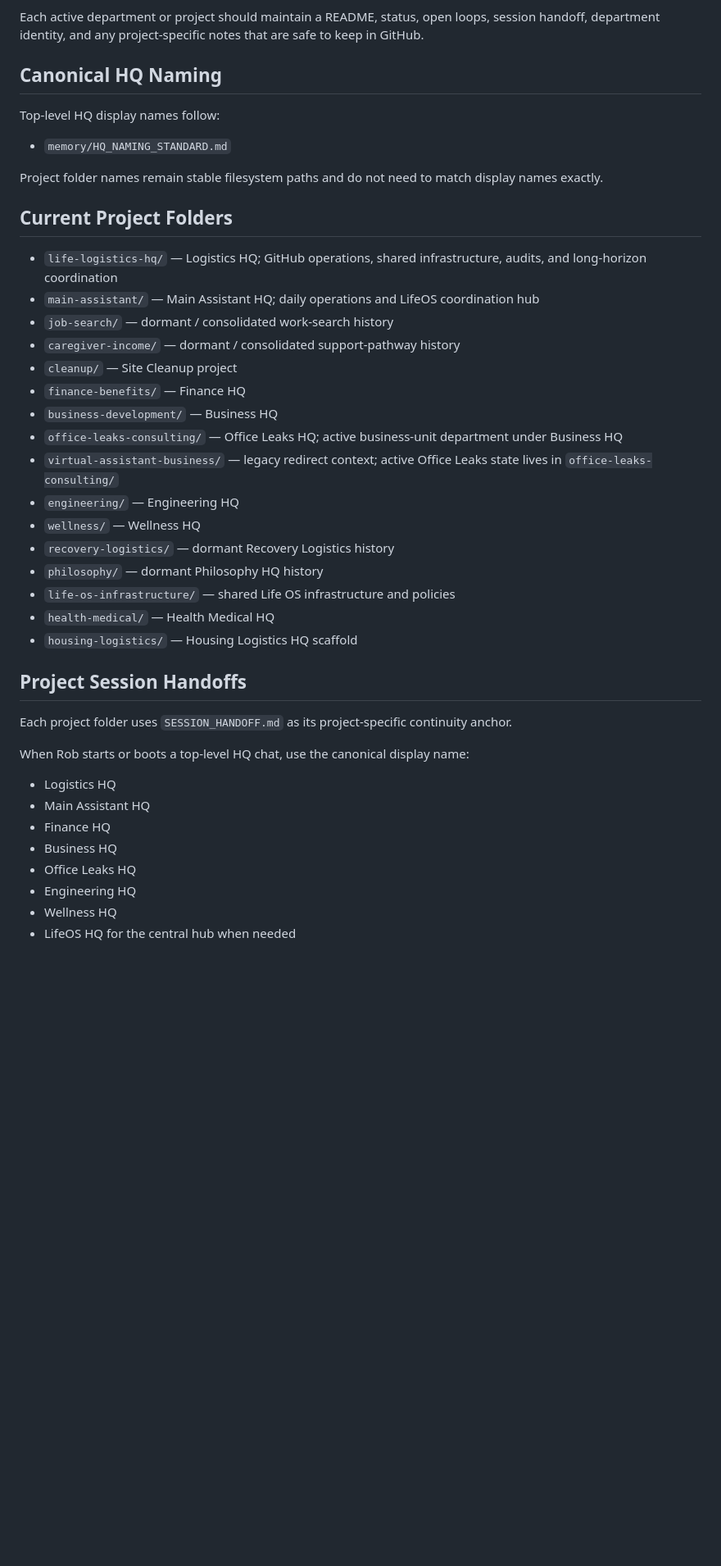
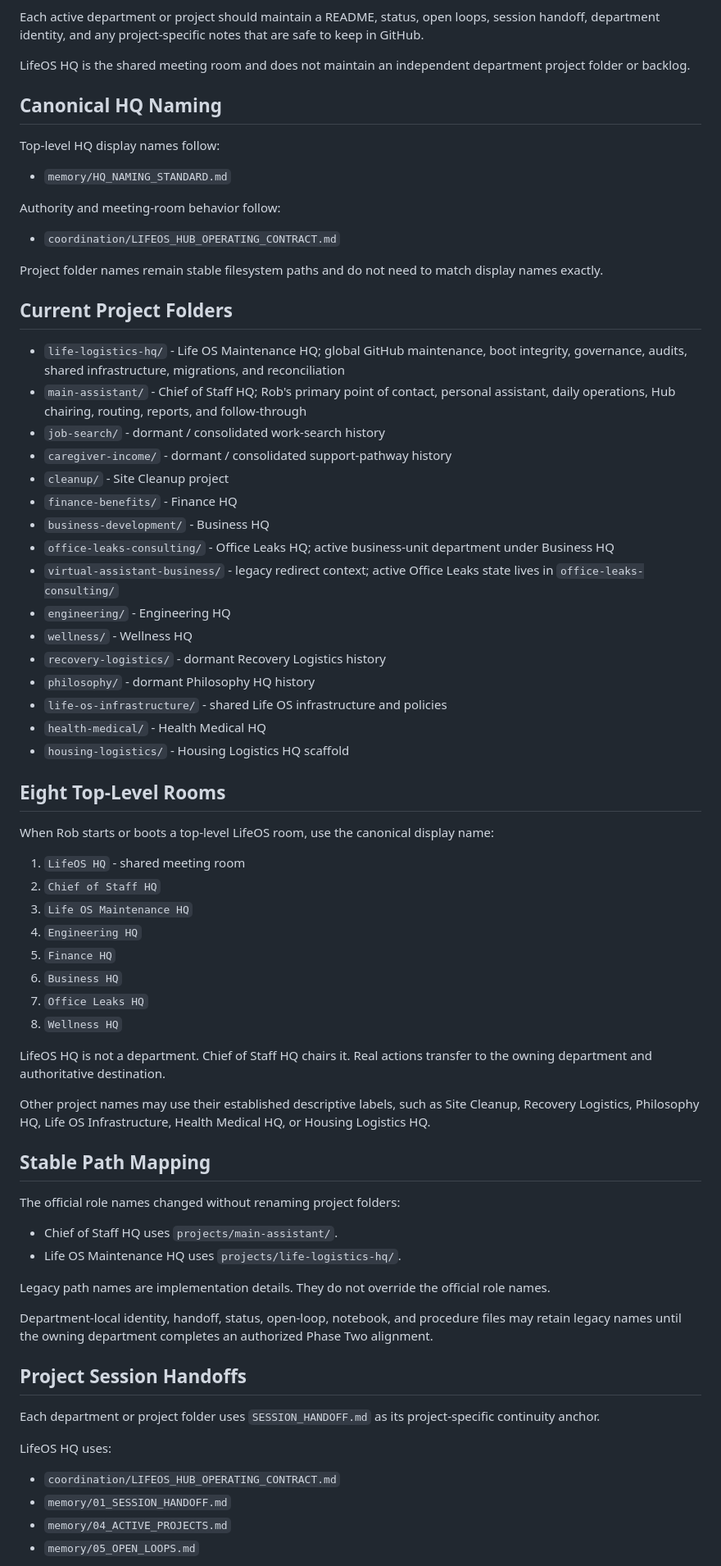
Before and after one commit to recoveryrob83-lab/Penny-Long-Term-Memory, a Markdown page: projects/README.md, the part around one of its changes. Shown at 82% size. Drawn GitHub-style; blank space fills up the shorter version.

Commit message:
Update project map for Chief of Staff and Maintenance names

```diff
--- a/projects/README.md
+++ b/projects/README.md
@@ -4,6 +4,8 @@ Updated: 2026-07-17
 Purpose: Durable project folders for Penny's Life OS work with Rob.
 
 Each active department or project should maintain a README, status, open loops, session handoff, department identity, and any project-specific notes that are safe to keep in GitHub.
+
+LifeOS HQ is the shared meeting room and does not maintain an independent department project folder or backlog.
 
 ## Canonical HQ Naming
 
@@ -11,39 +13,67 @@ Top-level HQ display names follow:
 
 - `memory/HQ_NAMING_STANDARD.md`
 
+Authority and meeting-room behavior follow:
+
+- `coordination/LIFEOS_HUB_OPERATING_CONTRACT.md`
+
 Project folder names remain stable filesystem paths and do not need to match display names exactly.
 
 ## Current Project Folders
 
-- `life-logistics-hq/` — Logistics HQ; GitHub operations, shared infrastructure, audits, and long-horizon coordination
-- `main-assistant/` — Main Assistant HQ; daily operations and LifeOS coordination hub
-- `job-search/` — dormant / consolidated work-search history
-- `caregiver-income/` — dormant / consolidated support-pathway history
-- `cleanup/` — Site Cleanup project
-- `finance-benefits/` — Finance HQ
-- `business-development/` — Business HQ
-- `office-leaks-consulting/` — Office Leaks HQ; active business-unit department under Business HQ
-- `virtual-assistant-business/` — legacy redirect context; active Office Leaks state lives in `office-leaks-consulting/`
-- `engineering/` — Engineering HQ
-- `wellness/` — Wellness HQ
-- `recovery-logistics/` — dormant Recovery Logistics history
-- `philosophy/` — dormant Philosophy HQ history
-- `life-os-infrastructure/` — shared Life OS infrastructure and policies
-- `health-medical/` — Health Medical HQ
-- `housing-logistics/` — Housing Logistics HQ scaffold
+- `life-logistics-hq/` - Life OS Maintenance HQ; global GitHub maintenance, boot integrity, governance, audits, shared infrastructure, migrations, and reconciliation
+- `main-assistant/` - Chief of Staff HQ; Rob's primary point of contact, personal assistant, daily operations, Hub chairing, routing, reports, and follow-through
+- `job-search/` - dormant / consolidated work-search history
+- `caregiver-income/` - dormant / consolidated support-pathway history
+- `cleanup/` - Site Cleanup project
+- `finance-benefits/` - Finance HQ
+- `business-development/` - Business HQ
+- `office-leaks-consulting/` - Office Leaks HQ; active business-unit department under Business HQ
+- `virtual-assistant-business/` - legacy redirect context; active Office Leaks state lives in `office-leaks-consulting/`
+- `engineering/` - Engineering HQ
+- `wellness/` - Wellness HQ
+- `recovery-logistics/` - dormant Recovery Logistics history
+- `philosophy/` - dormant Philosophy HQ history
+- `life-os-infrastructure/` - shared Life OS infrastructure and policies
+- `health-medical/` - Health Medical HQ
+- `housing-logistics/` - Housing Logistics HQ scaffold
+
+## Eight Top-Level Rooms
+
+When Rob starts or boots a top-level LifeOS room, use the canonical display name:
+
+1. `LifeOS HQ` - shared meeting room
+2. `Chief of Staff HQ`
+3. `Life OS Maintenance HQ`
+4. `Engineering HQ`
+5. `Finance HQ`
+6. `Business HQ`
+7. `Office Leaks HQ`
+8. `Wellness HQ`
+
+LifeOS HQ is not a department. Chief of Staff HQ chairs it. Real actions transfer to the owning department and authoritative destination.
+
+Other project names may use their established descriptive labels, such as Site Cleanup, Recovery Logistics, Philosophy HQ, Life OS Infrastructure, Health Medical HQ, or Housing Logistics HQ.
+
+## Stable Path Mapping
+
+The official role names changed without renaming project folders:
+
+- Chief of Staff HQ uses `projects/main-assistant/`.
+- Life OS Maintenance HQ uses `projects/life-logistics-hq/`.
+
+Legacy path names are implementation details. They do not override the official role names.
+
+Department-local identity, handoff, status, open-loop, notebook, and procedure files may retain legacy names until the owning department completes an authorized Phase Two alignment.
 
 ## Project Session Handoffs
 
-Each project folder uses `SESSION_HANDOFF.md` as its project-specific continuity anchor.
+Each department or project folder uses `SESSION_HANDOFF.md` as its project-specific continuity anchor.
 
-When Rob starts or boots a top-level HQ chat, use the canonical display name:
+LifeOS HQ uses:
 
-- Logistics HQ
-- Main Assistant HQ
-- Finance HQ
-- Business HQ
-- Office Leaks HQ
-- Engineering HQ
-- Wellness HQ
-- LifeOS HQ for the central hub when needed
+- `coordination/LIFEOS_HUB_OPERATING_CONTRACT.md`
+- `memory/01_SESSION_HANDOFF.md`
+- `memory/04_ACTIVE_PROJECTS.md`
+- `memory/05_OPEN_LOOPS.md`
 
```
Also changed, not shown: other parts of projects/README.md (+19 -12 lines).
